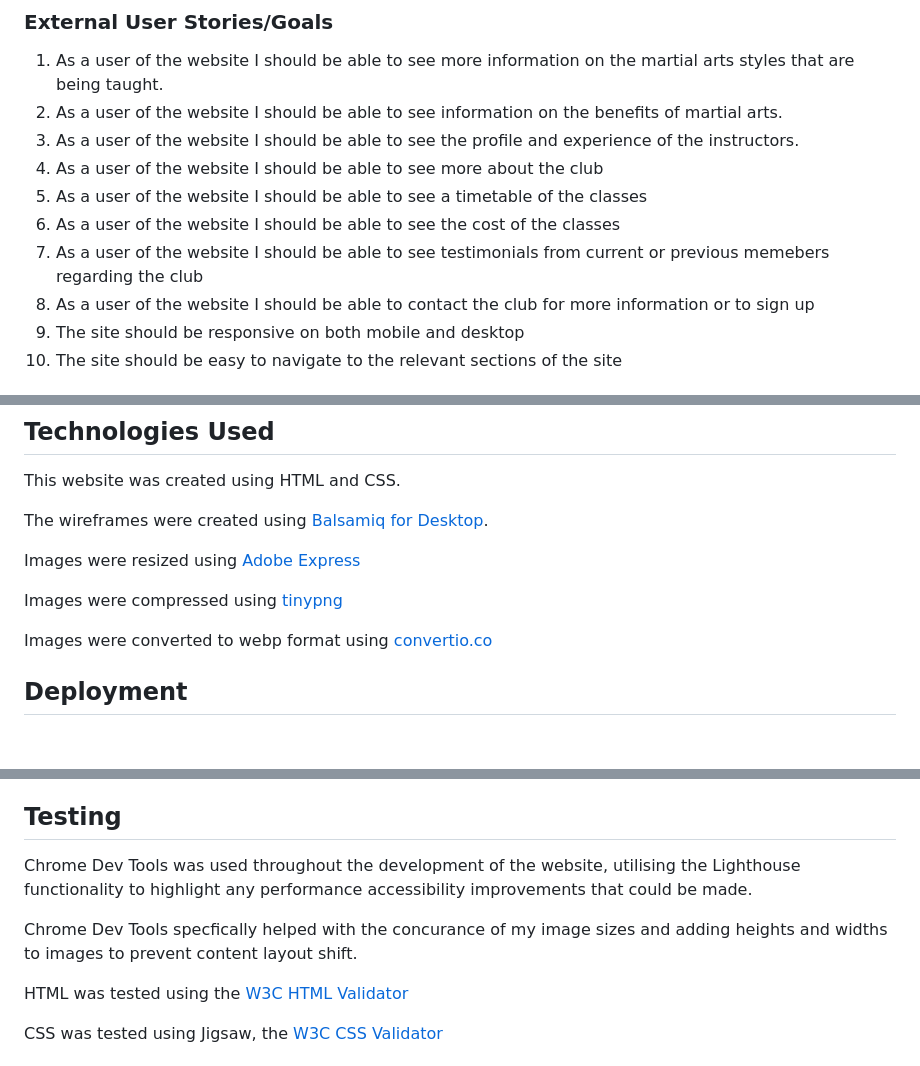
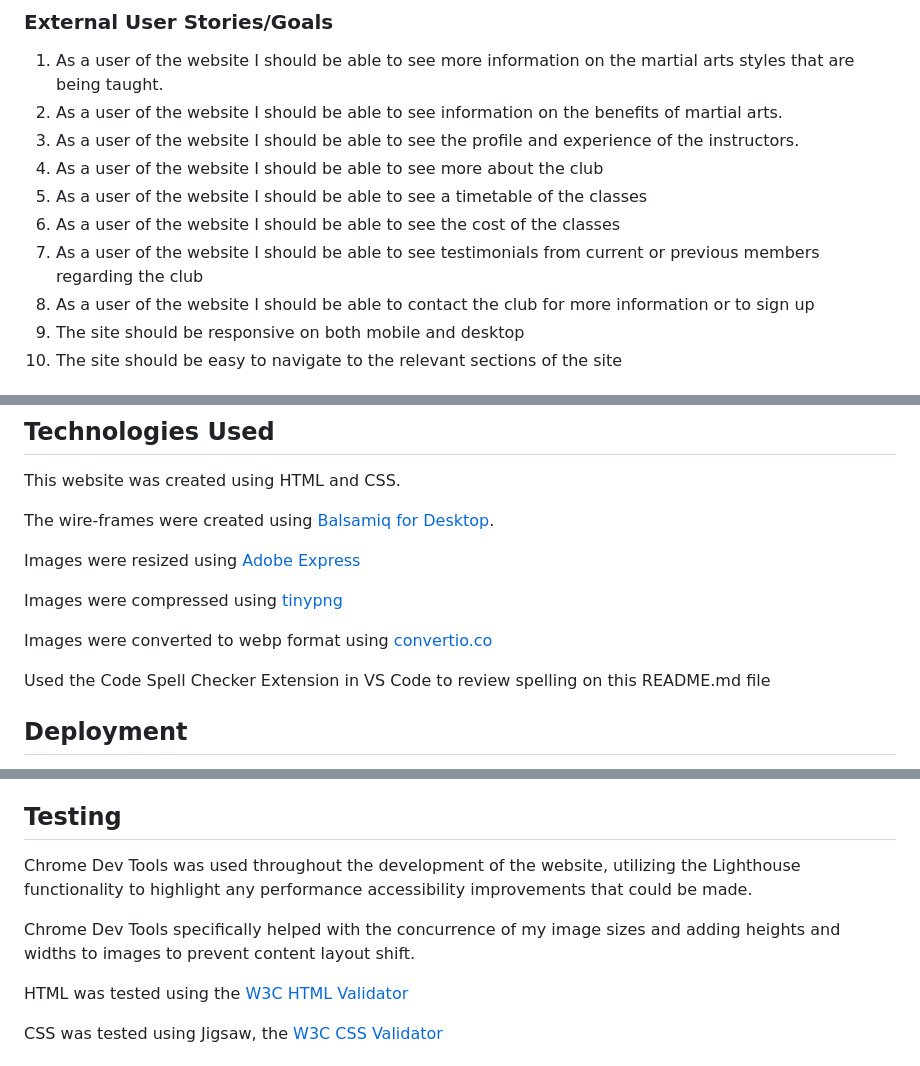
Before and after one commit to davep33l/fusion_fighters, a Markdown page: README.md, 3 parts joined by grey strips. Rendered like a GitHub page; blank space fills up the shorter version.

```diff
--- a/README.md
+++ b/README.md
@@ -30,7 +30,7 @@ The owner and chief instructor of the club currently only promotes his club via
 4. As a user of the website I should be able to see more about the club
 5. As a user of the website I should be able to see a timetable of the classes
 6. As a user of the website I should be able to see the cost of the classes
-7. As a user of the website I should be able to see testimonials from current or previous memebers regarding the club
+7. As a user of the website I should be able to see testimonials from current or previous members regarding the club
 8. As a user of the website I should be able to contact the club for more information or to sign up
 9. The site should be responsive on both mobile and desktop
 10. The site should be easy to navigate to the relevant sections of the site
@@ -125,13 +125,15 @@ Brazilian Jiu-Jitsu instructor photo by [jahir martinez](https://unsplash.com/@j
 
 This website was created using HTML and CSS.
 
-The wireframes were created using [Balsamiq for Desktop](https://balsamiq.com/wireframes/desktop/).
+The wire-frames were created using [Balsamiq for Desktop](https://balsamiq.com/wireframes/desktop/).
 
 Images were resized using [Adobe Express](https://www.adobe.com/express/feature/image/resize)
 
 Images were compressed using [tinypng](https://tinypng.com/)
 
 Images were converted to webp format using [convertio.co](https://convertio.co/)
+
+Used the Code Spell Checker Extension in VS Code to review spelling on this README.md file
 
 ## Deployment
 
@@ -149,9 +151,9 @@ Images were converted to webp format using [convertio.co](https://convertio.co/)
 
 ## Testing
 
-Chrome Dev Tools was used throughout the development of the website, utilising the Lighthouse functionality to highlight any performance  accessibility improvements that could be made.
+Chrome Dev Tools was used throughout the development of the website, utilizing the Lighthouse functionality to highlight any performance  accessibility improvements that could be made.
 
-Chrome Dev Tools specfically helped with the concurance of my image sizes and adding heights and widths to images to prevent content layout shift.
+Chrome Dev Tools specifically helped with the concurrence of my image sizes and adding heights and widths to images to prevent content layout shift.
 
 HTML was tested using the [W3C HTML Validator](https://validator.w3.org/)
 
```
Also changed, not shown: other parts of README.md (+8 -8 lines).
